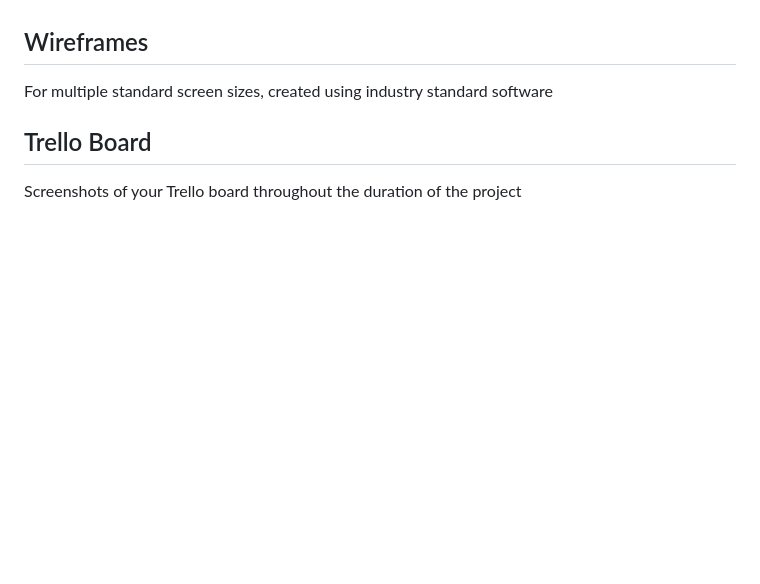
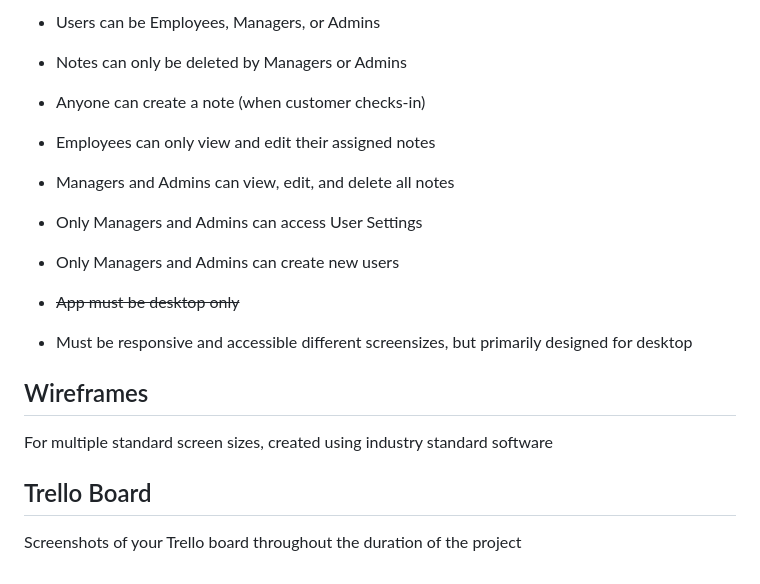
Before and after one commit to boldybread/t3a2_fullstackapp, a Markdown page: README.md, the part around one of its changes. Drawn GitHub-style; blank space fills up the shorter version.

```diff
--- a/README.md
+++ b/README.md
@@ -68,8 +107,17 @@ here is architecture
+- Users can be Employees, Managers, or Admins
+- Notes can only be deleted by Managers or Admins
+- Anyone can create a note (when customer checks-in)
+- Employees can only view and edit their assigned notes
+- Managers and Admins can view, edit, and delete all notes
+- Only Managers and Admins can access User Settings
+- Only Managers and Admins can create new users
+- ~~App must be desktop only~~
+- Must be responsive and accessible different screensizes, but primarily designed for desktop
 
 ## Wireframes
 
 For multiple standard screen sizes, created using industry standard software
 
-##	Trello Board
+## Trello Board
 
 Screenshots of your Trello board throughout the duration of the project
```
Also changed, not shown: other parts of README.md (+60 -21 lines).
